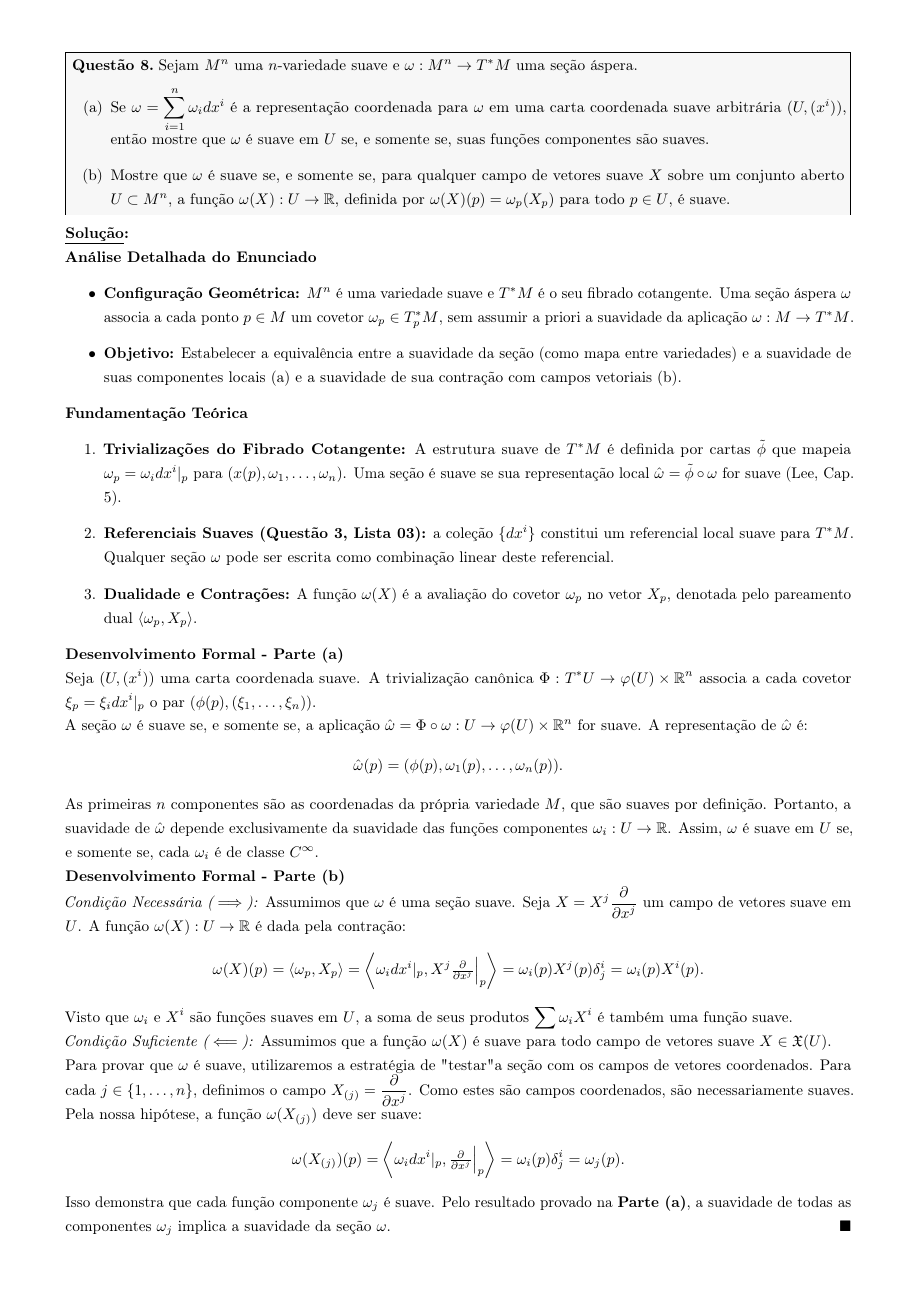
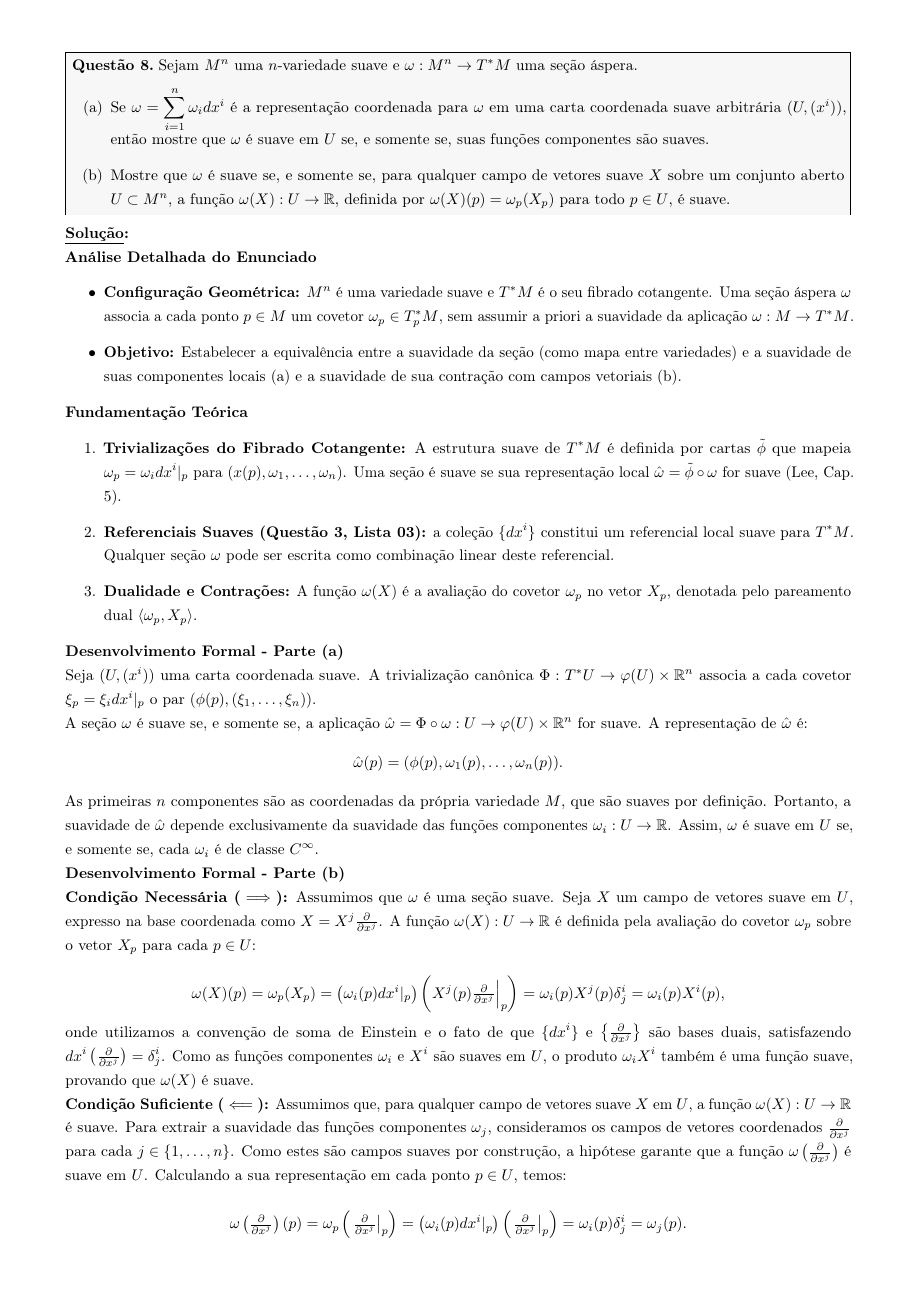
Before and after one commit to anselmolopes/solucionario_vd_2026.1, a LaTeX document (solucionario_vd_2026.1.tex, which reads solucao_lista3.tex): page 75 of 78. Compiled offline with pdfLaTeX.

Commit message:
Atualizacao de progresso via TeXstudio

```diff
--- a/solucao_lista3.tex
+++ b/solucao_lista3.tex
@@ -525,19 +525,21 @@ Antes de procedermos à resolução da Questão, convém notar que a análise de
 
 	\textbf{Desenvolvimento Formal - Parte (b)}
 
-	\textit{Condição Necessária ($\implies$):} Assumimos que $\omega$ é uma seção suave. Seja $X = X^j \frac{\partial}{\partial x^j}$ um campo de vetores suave em $U$. A função $\omega(X): U \to \mathbb{R}$ é dada pela contração:
+	\textbf{Condição Necessária ($\implies$):} Assumimos que $\omega$ é uma seção suave. Seja $X$ um campo de vetores suave em $U$, expresso na base coordenada como $X = X^j \tfrac{\partial}{\partial x^j}$. A função $\omega(X): U \to \mathbb{R}$ é definida pela avaliação do covetor $\omega_p$ sobre o vetor $X_p$ para cada $p \in U$:
+
 	\begin{equation*}
-		\omega(X)(p) = \langle \omega_p, X_p \rangle = \left\langle \omega_i dx^i|_p, X^j \tfrac{\partial}{\partial x^j} \Big|_p \right\rangle = \omega_i(p) X^j(p) \delta^i_j = \omega_i(p) X^i(p).
+		\omega(X)(p) = \omega_p(X_p) = \left( \omega_i(p) dx^i|_p \right) \left( X^j(p) \tfrac{\partial}{\partial x^j} \Big|_p \right) = \omega_i(p) X^j(p) \delta^i_j = \omega_i(p) X^i(p),
 	\end{equation*}
-	Visto que $\omega_i$ e $X^i$ são funções suaves em $U$, a soma de seus produtos $\sum \omega_i X^i$ é também uma função suave.
 
-	\textit{Condição Suficiente ($\impliedby$):} Assumimos que a função $\omega(X)$ é suave para todo campo de vetores suave $X \in \mathfrak{X}(U)$.
+	onde utilizamos a convenção de soma de Einstein e o fato de que $\{dx^i\}$ e $\left\{\tfrac{\partial}{\partial x^j}\right\}$ são bases duais, satisfazendo $dx^i \left( \tfrac{\partial}{\partial x^j} \right) = \delta^i_j$. Como as funções componentes $\omega_i$ e $X^i$ são suaves em $U$, o produto $\omega_i X^i$ também é uma função suave, provando que $\omega(X)$ é suave.
 
-	Para provar que $\omega$ é suave, utilizaremos a estratégia de "testar" a seção com os campos de vetores coordenados. Para cada $j \in \{1, \dots, n\}$, definimos o campo $X_{(j)} = \frac{\partial}{\partial x^j}$. Como estes são campos coordenados, são necessariamente suaves. Pela nossa hipótese, a função $\omega(X_{(j)})$ deve ser suave:
+	\textbf{Condição Suficiente ($\impliedby$):} Assumimos que, para qualquer campo de vetores suave $X$ em $U$, a função $\omega(X): U \to \mathbb{R}$ é suave. Para extrair a suavidade das funções componentes $\omega_j$, consideramos os campos de vetores coordenados $\tfrac{\partial}{\partial x^j}$ para cada $j \in \{1, \dots, n\}$. Como estes são campos suaves por construção, a hipótese garante que a função $\omega\left(\tfrac{\partial}{\partial x^j}\right)$ é suave em $U$. Calculando a sua representação em cada ponto $p \in U$, temos:
+
 	\begin{equation*}
-		\omega(X_{(j)})(p) = \left\langle \omega_i dx^i|_p, \tfrac{\partial}{\partial x^j} \Big|_p \right\rangle = \omega_i(p) \delta^i_j = \omega_j(p).
+		\omega\left(\tfrac{\partial}{\partial x^j}\right)(p) = \omega_p \left( \left. \tfrac{\partial}{\partial x^j} \right|_p \right) = \left( \omega_i(p) dx^i|_p \right) \left( \left. \tfrac{\partial}{\partial x^j} \right|_p \right) = \omega_i(p) \delta^i_j = \omega_j(p).
 	\end{equation*}
-	Isso demonstra que cada função componente $\omega_j$ é suave. Pelo resultado provado na \textbf{Parte (a)}, a suavidade de todas as componentes $\omega_j$ implica a suavidade da seção $\omega$.
+
+	Como $\omega\left(\tfrac{\partial}{\partial x^j}\right)$ é uma função suave, conclui-se que cada função componente $\omega_j$ é suave em $U$. Pela fundamentação estabelecida na \textbf{Parte (a)}, a suavidade de todas as funções componentes $\omega_j$ é a condição necessária e suficiente para que a seção $\omega$ seja suave.
 }
 \solucaoalt{
 	\textbf{Justificativa Estrutural via Dualidade de Fibrados}
```
Also changed, not shown: solucionario_vd_2026.1.pdf, 1 other file.
